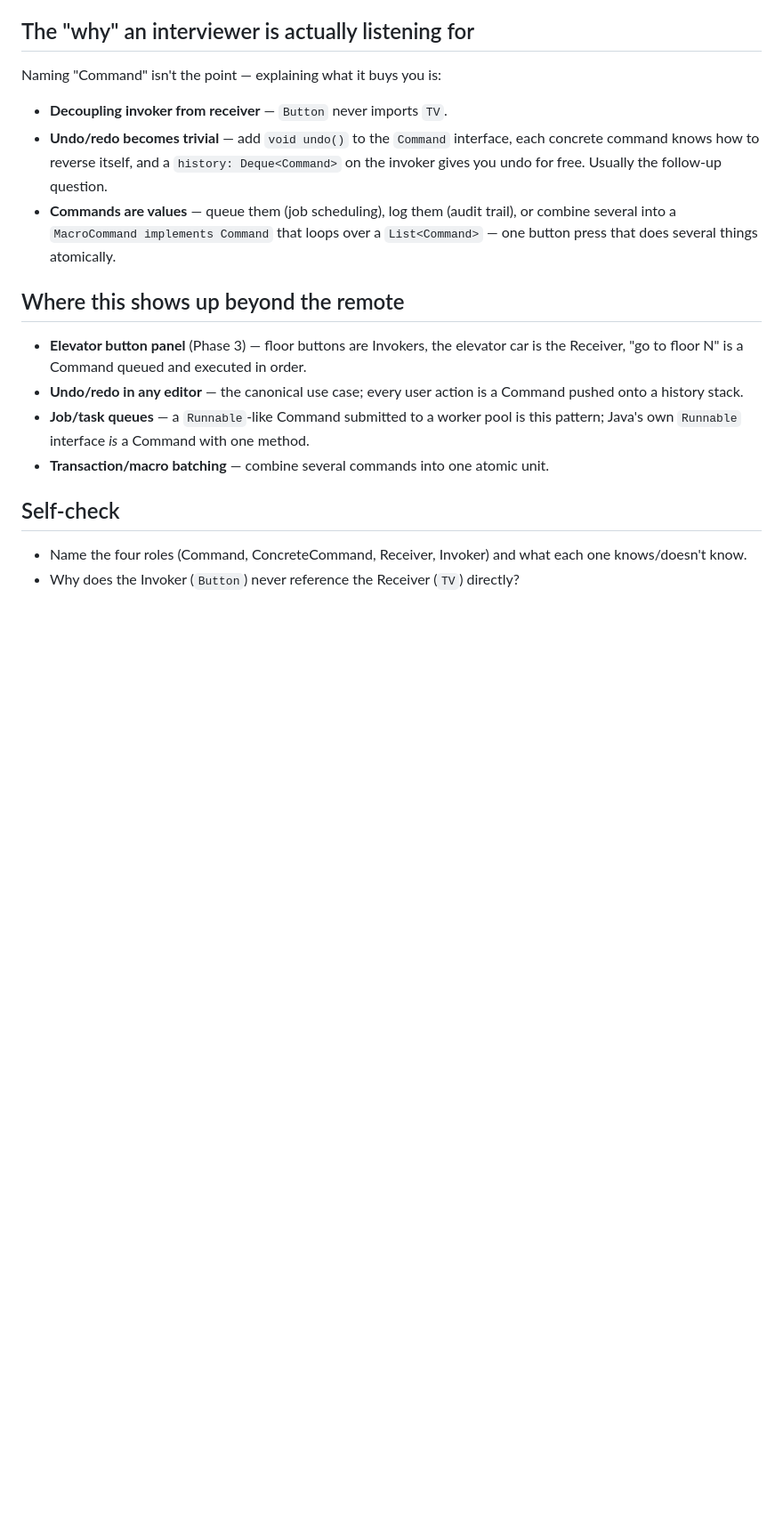
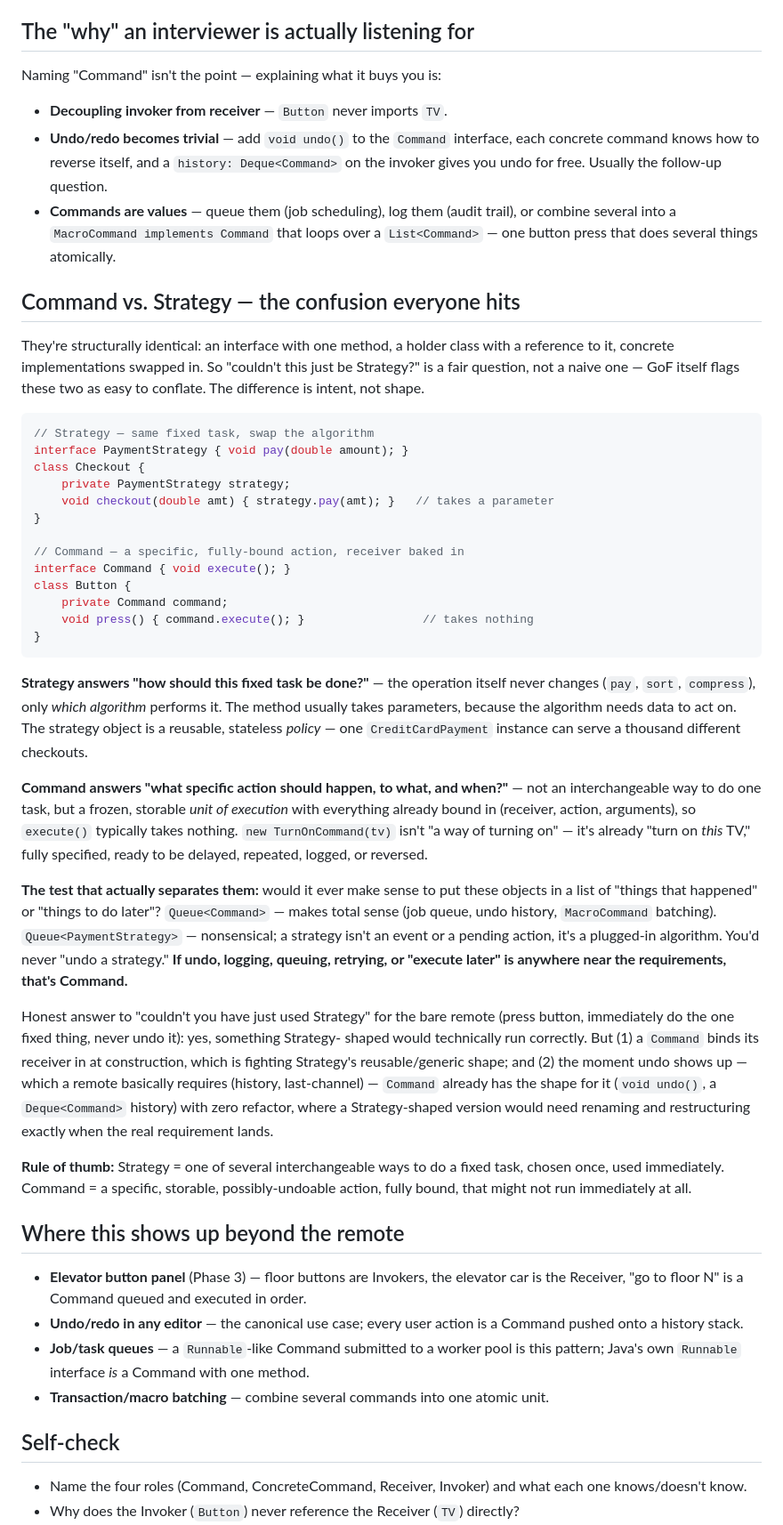
Before and after one commit to Nitin-Rana/interview-prep, a Markdown page: LLD-Prep/patterns/command.md, the part around one of its changes. Shown at 89% size. Rendered like a GitHub page; blank space fills up the shorter version.

Commit message:
Add Command vs Strategy comparison to the Command lesson
Real question asked mid-lesson: these two patterns are structurally
identical (interface + one method, holder class, swapped impls), so
"why not just use Strategy" is legitimate, not naive. Added the actual
distinction (fixed-task-swap-the-algorithm vs. specific-storable-action),
the "would this ever sit in a queue of things to do later" test, and an
honest answer to why Command specifically over Strategy for the remote.

````diff
--- a/LLD-Prep/patterns/command.md
+++ b/LLD-Prep/patterns/command.md
@@ -110,6 +110,61 @@ Naming "Command" isn't the point — explaining what it buys you is:
   combine several into a `MacroCommand implements Command` that loops over a
   `List<Command>` — one button press that does several things atomically.
 
+## Command vs. Strategy — the confusion everyone hits
+
+They're structurally identical: an interface with one method, a holder class with a
+reference to it, concrete implementations swapped in. So "couldn't this just be
+Strategy?" is a fair question, not a naive one — GoF itself flags these two as easy to
+conflate. The difference is intent, not shape.
+
+```java
+// Strategy — same fixed task, swap the algorithm
+interface PaymentStrategy { void pay(double amount); }
+class Checkout {
+    private PaymentStrategy strategy;
+    void checkout(double amt) { strategy.pay(amt); }   // takes a parameter
+}
+
+// Command — a specific, fully-bound action, receiver baked in
+interface Command { void execute(); }
+class Button {
+    private Command command;
+    void press() { command.execute(); }                 // takes nothing
+}
+```
+
+**Strategy answers "how should this fixed task be done?"** — the operation itself never
+changes (`pay`, `sort`, `compress`), only *which algorithm* performs it. The method
+usually takes parameters, because the algorithm needs data to act on. The strategy
+object is a reusable, stateless *policy* — one `CreditCardPayment` instance can serve a
+thousand different checkouts.
+
+**Command answers "what specific action should happen, to what, and when?"** — not an
+interchangeable way to do one task, but a frozen, storable *unit of execution* with
+everything already bound in (receiver, action, arguments), so `execute()` typically takes
+nothing. `new TurnOnCommand(tv)` isn't "a way of turning on" — it's already "turn on
+*this* TV," fully specified, ready to be delayed, repeated, logged, or reversed.
+
+**The test that actually separates them:** would it ever make sense to put these objects
+in a list of "things that happened" or "things to do later"? `Queue<Command>` — makes
+total sense (job queue, undo history, `MacroCommand` batching). `Queue<PaymentStrategy>`
+— nonsensical; a strategy isn't an event or a pending action, it's a plugged-in
+algorithm. You'd never "undo a strategy." **If undo, logging, queuing, retrying, or
+"execute later" is anywhere near the requirements, that's Command.**
+
+Honest answer to "couldn't you have just used Strategy" for the bare remote (press
+button, immediately do the one fixed thing, never undo it): yes, something Strategy-
+shaped would technically run correctly. But (1) a `Command` binds its receiver in at
+construction, which is fighting Strategy's reusable/generic shape; and (2) the moment
+undo shows up — which a remote basically requires (history, last-channel) — `Command`
+already has the shape for it (`void undo()`, a `Deque<Command>` history) with zero
+refactor, where a Strategy-shaped version would need renaming and restructuring exactly
+when the real requirement lands.
+
+**Rule of thumb:** Strategy = one of several interchangeable ways to do a fixed task,
+chosen once, used immediately. Command = a specific, storable, possibly-undoable action,
+fully bound, that might not run immediately at all.
+
 ## Where this shows up beyond the remote
 
 - **Elevator button panel** (Phase 3) — floor buttons are Invokers, the elevator car is
````
Also changed, not shown: other parts of LLD-Prep/patterns/command.md (+3 -0 lines).
